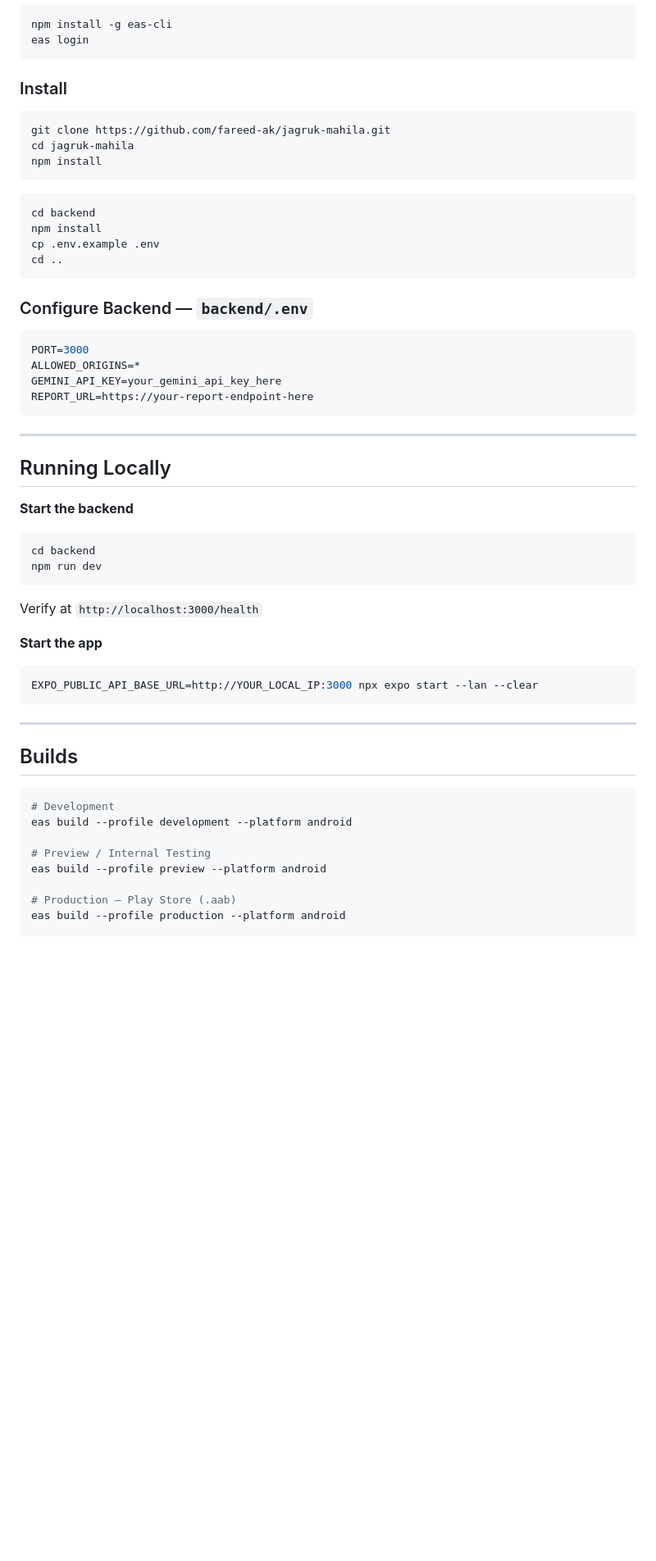
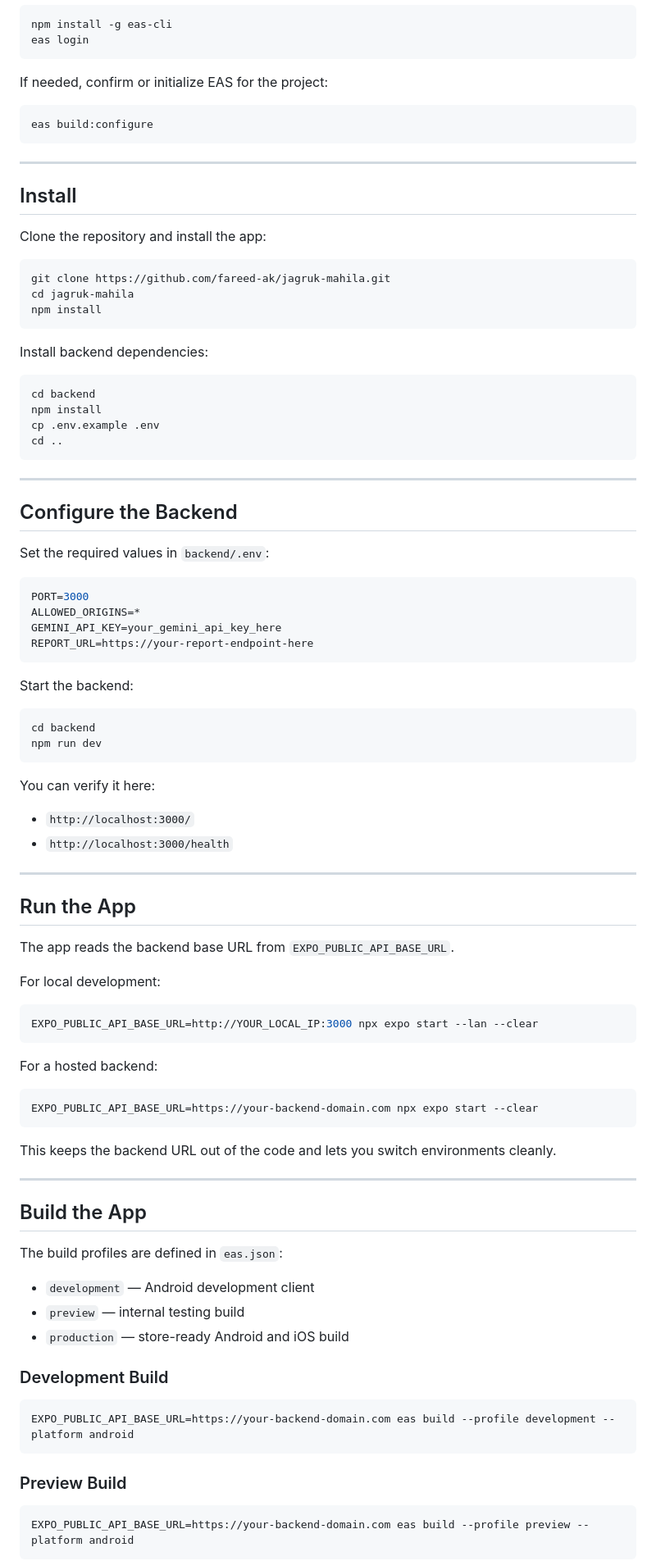
Before and after one commit to fareed-ak/jagruk-mahila, a Markdown page: README.md, the part around one of its changes. Shown at 82% size. Drawn GitHub-style; blank space fills up the shorter version.

````diff
--- a/README.md
+++ b/README.md
@@ -70,13 +77,25 @@ npm install -g eas-cli
 eas login
 ```
 
-### Install
+If needed, confirm or initialize EAS for the project:
+
+```bash
+eas build:configure
+```
+
+---
+
+## Install
+
+Clone the repository and install the app:
 
 ```bash
 git clone https://github.com/fareed-ak/jagruk-mahila.git
 cd jagruk-mahila
 npm install
 ```
+
+Install backend dependencies:
 
 ```bash
 cd backend
@@ -85,7 +104,11 @@ cp .env.example .env
 cd ..
 ```
 
-### Configure Backend — `backend/.env`
+---
+
+## Configure the Backend
+
+Set the required values in `backend/.env`:
 
 ```env
 PORT=3000
@@ -94,34 +117,57 @@ GEMINI_API_KEY=your_gemini_api_key_here
 REPORT_URL=https://your-report-endpoint-here
 ```
 
----
+Start the backend:
 
-## Running Locally
-
-**Start the backend**
 ```bash
 cd backend
 npm run dev
 ```
 
-Verify at `http://localhost:3000/health`
+You can verify it here:
 
-**Start the app**
+- `http://localhost:3000/`
+- `http://localhost:3000/health`
+
+---
+
+## Run the App
+
+The app reads the backend base URL from `EXPO_PUBLIC_API_BASE_URL`.
+
+For local development:
+
 ```bash
 EXPO_PUBLIC_API_BASE_URL=http://YOUR_LOCAL_IP:3000 npx expo start --lan --clear
 ```
 
+For a hosted backend:
+
+```bash
+EXPO_PUBLIC_API_BASE_URL=https://your-backend-domain.com npx expo start --clear
+```
+
+This keeps the backend URL out of the code and lets you switch environments cleanly.
+
 ---
 
-## Builds
+## Build the App
+
+The build profiles are defined in `eas.json`:
+
+- `development` — Android development client
+- `preview` — internal testing build
+- `production` — store-ready Android and iOS build
+
+### Development Build
 
 ```bash
-# Development
-eas build --profile development --platform android
+EXPO_PUBLIC_API_BASE_URL=https://your-backend-domain.com eas build --profile development --platform android
+```
 
-# Preview / Internal Testing
-eas build --profile preview --platform android
+### Preview Build
 
-# Production — Play Store (.aab)
-eas build --profile production --platform android
+```bash
+EXPO_PUBLIC_API_BASE_URL=https://your-backend-domain.com eas build --profile preview --platform android
+```
 
````
Also changed, not shown: other parts of README.md (+83 -34 lines).
